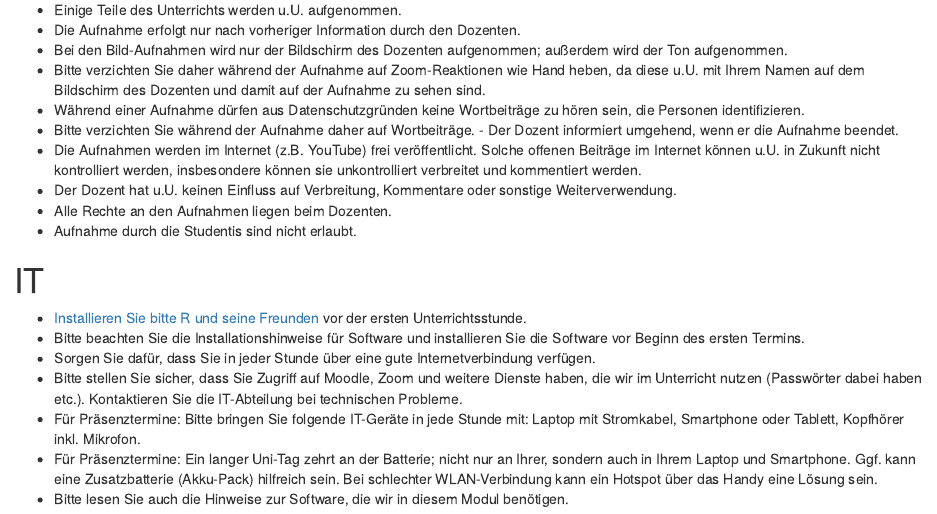
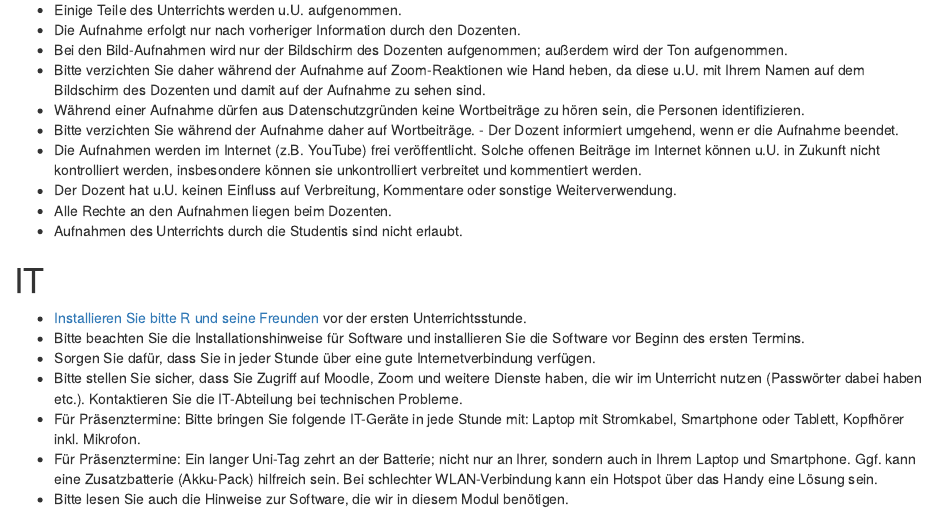
Before and after one commit to sebastiansauer/vorhersagemodellierung, an R Markdown document (Interna/Hinweise.Rmd): the page in a window 1100 px wide, from 800 px down. Rendered offline with R 4.5, knitr and Pandoc, with nearby package versions; drawn as R Markdown's standard HTML page in place of the format the file asks for.

```diff
--- a/Interna/Hinweise.Rmd
+++ b/Interna/Hinweise.Rmd
@@ -77,7 +77,7 @@
 - Die Aufnahmen werden im Internet (z.B. YouTube) frei veröffentlicht. Solche offenen Beiträge im Internet können u.U. in Zukunft nicht kontrolliert werden, insbesondere können sie unkontrolliert verbreitet und kommentiert werden.
 - Der Dozent hat u.U. keinen Einfluss auf Verbreitung, Kommentare oder sonstige Weiterverwendung.
 - Alle Rechte an den Aufnahmen liegen beim Dozenten.
-- Aufnahme durch die Studentis sind nicht erlaubt.
+- Aufnahmen des Unterrichts durch die Studentis sind nicht erlaubt.
 
 
 # IT
```
